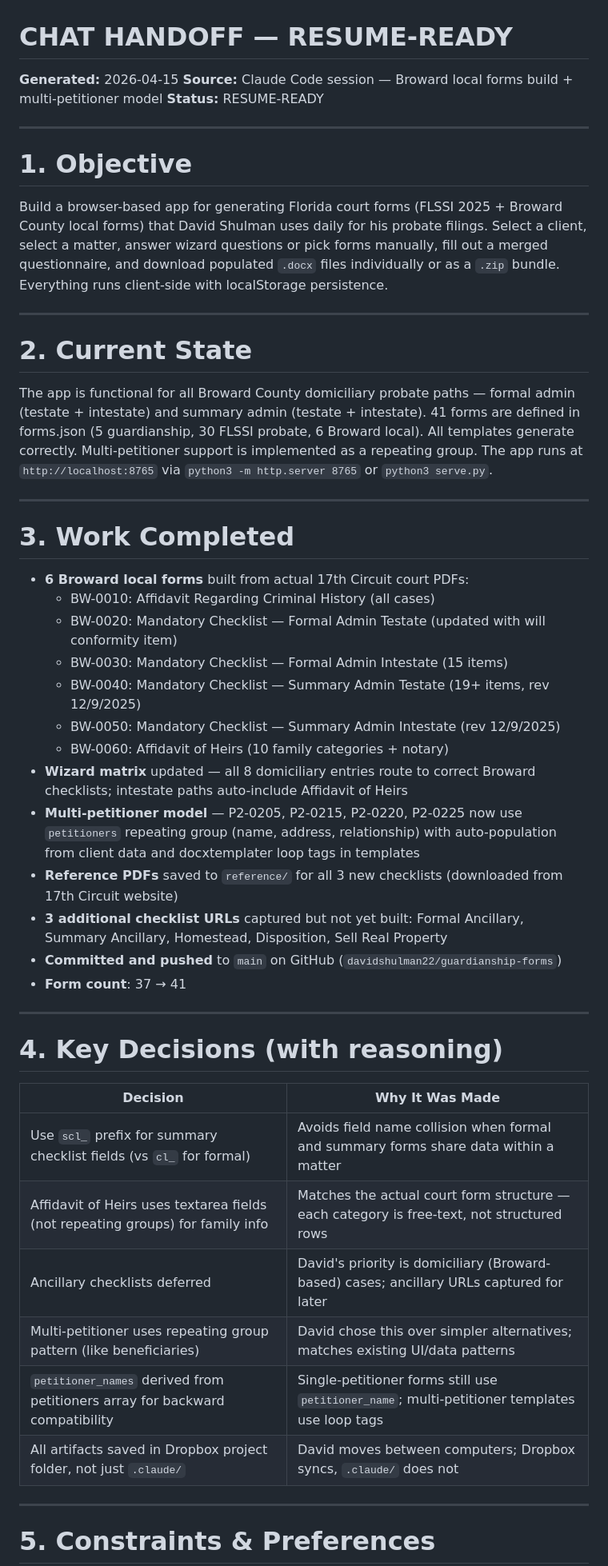
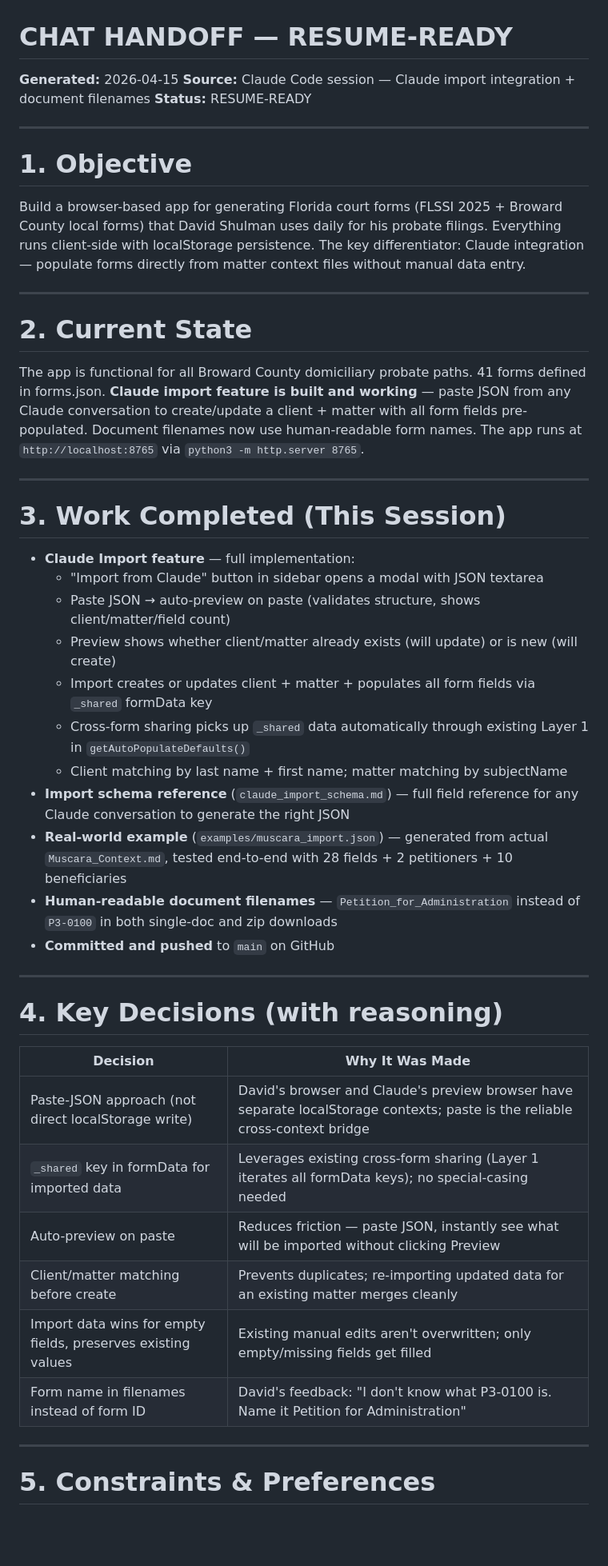
Before and after one commit to davidshulman22/guardianship-forms, a Markdown page: HANDOFF.md, the part around one of its changes. Shown at 80% size. GitHub-like rendering; blank space fills up the shorter version.

```diff
--- a/HANDOFF.md
+++ b/HANDOFF.md
@@ -1,37 +1,35 @@
 # CHAT HANDOFF — RESUME-READY
 **Generated:** 2026-04-15
-**Source:** Claude Code session — Broward local forms build + multi-petitioner model
+**Source:** Claude Code session — Claude import integration + document filenames
 **Status:** RESUME-READY
 
 ---
 
 # 1. Objective
 
-Build a browser-based app for generating Florida court forms (FLSSI 2025 + Broward County local forms) that David Shulman uses daily for his probate filings. Select a client, select a matter, answer wizard questions or pick forms manually, fill out a merged questionnaire, and download populated `.docx` files individually or as a `.zip` bundle. Everything runs client-side with localStorage persistence.
+Build a browser-based app for generating Florida court forms (FLSSI 2025 + Broward County local forms) that David Shulman uses daily for his probate filings. Everything runs client-side with localStorage persistence. The key differentiator: Claude integration — populate forms directly from matter context files without manual data entry.
 
 ---
 
 # 2. Current State
 
-The app is functional for all Broward County domiciliary probate paths — formal admin (testate + intestate) and summary admin (testate + intestate). 41 forms are defined in forms.json (5 guardianship, 30 FLSSI probate, 6 Broward local). All templates generate correctly. Multi-petitioner support is implemented as a repeating group. The app runs at `http://localhost:8765` via `python3 -m http.server 8765` or `python3 serve.py`.
+The app is functional for all Broward County domiciliary probate paths. 41 forms defined in forms.json. **Claude import feature is built and working** — paste JSON from any Claude conversation to create/update a client + matter with all form fields pre-populated. Document filenames now use human-readable form names. The app runs at `http://localhost:8765` via `python3 -m http.server 8765`.
 
 ---
 
-# 3. Work Completed
+# 3. Work Completed (This Session)
 
-- **6 Broward local forms** built from actual 17th Circuit court PDFs:
-  - BW-0010: Affidavit Regarding Criminal History (all cases)
-  - BW-0020: Mandatory Checklist — Formal Admin Testate (updated with will conformity item)
-  - BW-0030: Mandatory Checklist — Formal Admin Intestate (15 items)
-  - BW-0040: Mandatory Checklist — Summary Admin Testate (19+ items, rev 12/9/2025)
-  - BW-0050: Mandatory Checklist — Summary Admin Intestate (rev 12/9/2025)
-  - BW-0060: Affidavit of Heirs (10 family categories + notary)
-- **Wizard matrix** updated — all 8 domiciliary entries route to correct Broward checklists; intestate paths auto-include Affidavit of Heirs
-- **Multi-petitioner model** — P2-0205, P2-0215, P2-0220, P2-0225 now use `petitioners` repeating group (name, address, relationship) with auto-population from client data and docxtemplater loop tags in templates
-- **Reference PDFs** saved to `reference/` for all 3 new checklists (downloaded from 17th Circuit website)
-- **3 additional checklist URLs** captured but not yet built: Formal Ancillary, Summary Ancillary, Homestead, Disposition, Sell Real Property
-- **Committed and pushed** to `main` on GitHub (`davidshulman22/guardianship-forms`)
-- **Form count**: 37 → 41
+- **Claude Import feature** — full implementation:
+  - "Import from Claude" button in sidebar opens a modal with JSON textarea
+  - Paste JSON → auto-preview on paste (validates structure, shows client/matter/field count)
+  - Preview shows whether client/matter already exists (will update) or is new (will create)
+  - Import creates or updates client + matter + populates all form fields via `_shared` formData key
+  - Cross-form sharing picks up `_shared` data automatically through existing Layer 1 in `getAutoPopulateDefaults()`
+  - Client matching by last name + first name; matter matching by subjectName
+- **Import schema reference** (`claude_import_schema.md`) — full field reference for any Claude conversation to generate the right JSON
+- **Real-world example** (`examples/muscara_import.json`) — generated from actual `Muscara_Context.md`, tested end-to-end with 28 fields + 2 petitioners + 10 beneficiaries
+- **Human-readable document filenames** — `Petition_for_Administration` instead of `P3-0100` in both single-doc and zip downloads
+- **Committed and pushed** to `main` on GitHub
 
 ---
 
@@ -39,12 +37,12 @@ The app is functional for all Broward County domiciliary probate paths — forma
 
 | Decision | Why It Was Made |
 |----------|----------------|
-| Use `scl_` prefix for summary checklist fields (vs `cl_` for formal) | Avoids field name collision when formal and summary forms share data within a matter |
-| Affidavit of Heirs uses textarea fields (not repeating groups) for family info | Matches the actual court form structure — each category is free-text, not structured rows |
-| Ancillary checklists deferred | David's priority is domiciliary (Broward-based) cases; ancillary URLs captured for later |
-| Multi-petitioner uses repeating group pattern (like beneficiaries) | David chose this over simpler alternatives; matches existing UI/data patterns |
-| `petitioner_names` derived from petitioners array for backward compatibility | Single-petitioner forms still use `petitioner_name`; multi-petitioner templates use loop tags |
-| All artifacts saved in Dropbox project folder, not just `.claude/` | David moves between computers; Dropbox syncs, `.claude/` does not |
+| Paste-JSON approach (not direct localStorage write) | David's browser and Claude's preview browser have separate localStorage contexts; paste is the reliable cross-context bridge |
+| `_shared` key in formData for imported data | Leverages existing cross-form sharing (Layer 1 iterates all formData keys); no special-casing needed |
+| Auto-preview on paste | Reduces friction — paste JSON, instantly see what will be imported without clicking Preview |
+| Client/matter matching before create | Prevents duplicates; re-importing updated data for an existing matter merges cleanly |
+| Import data wins for empty fields, preserves existing values | Existing manual edits aren't overwritten; only empty/missing fields get filled |
+| Form name in filenames instead of form ID | David's feedback: "I don't know what P3-0100 is. Name it Petition for Administration" |
 
 ---
 
```
Also changed, not shown: other parts of HANDOFF.md (+61 -66 lines).
